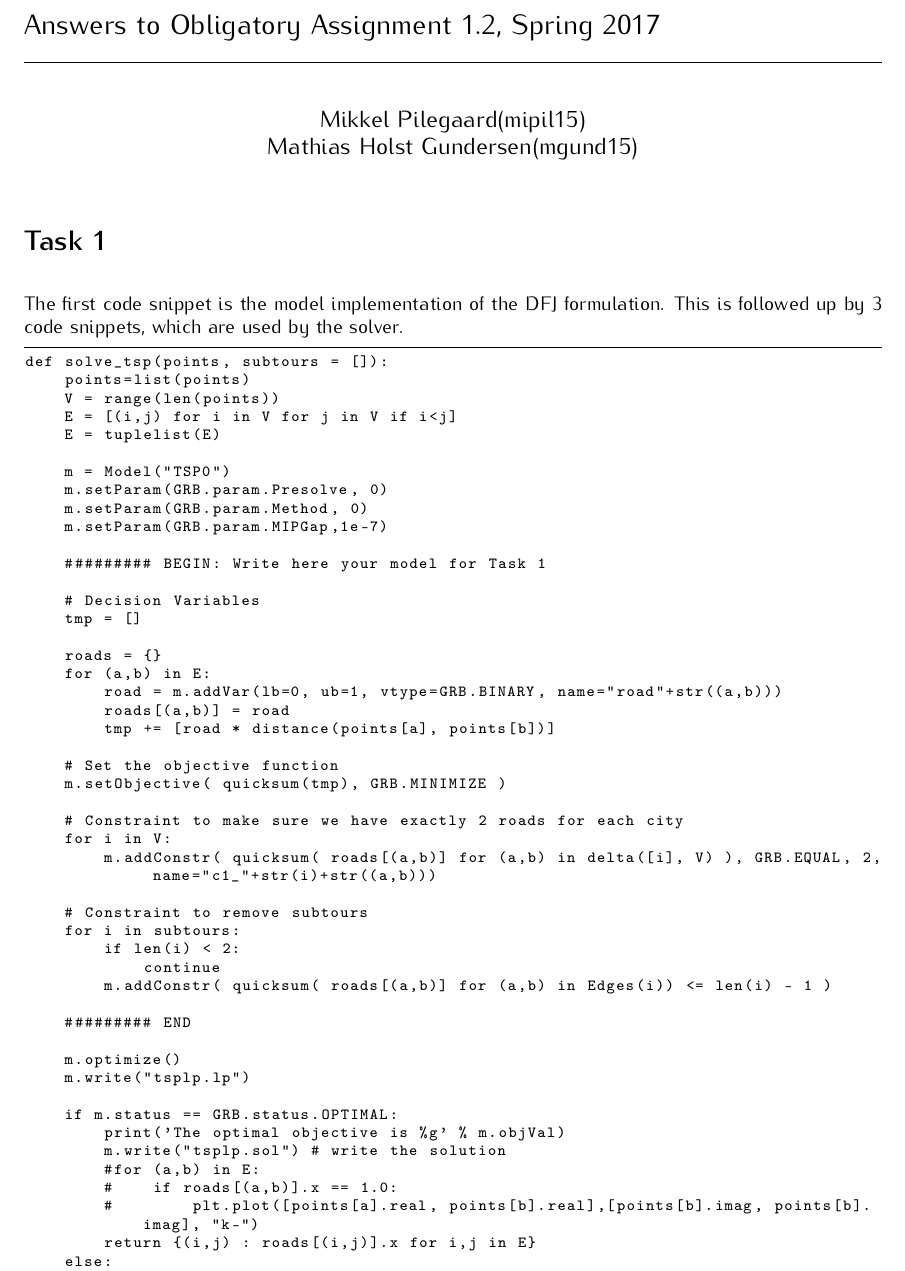
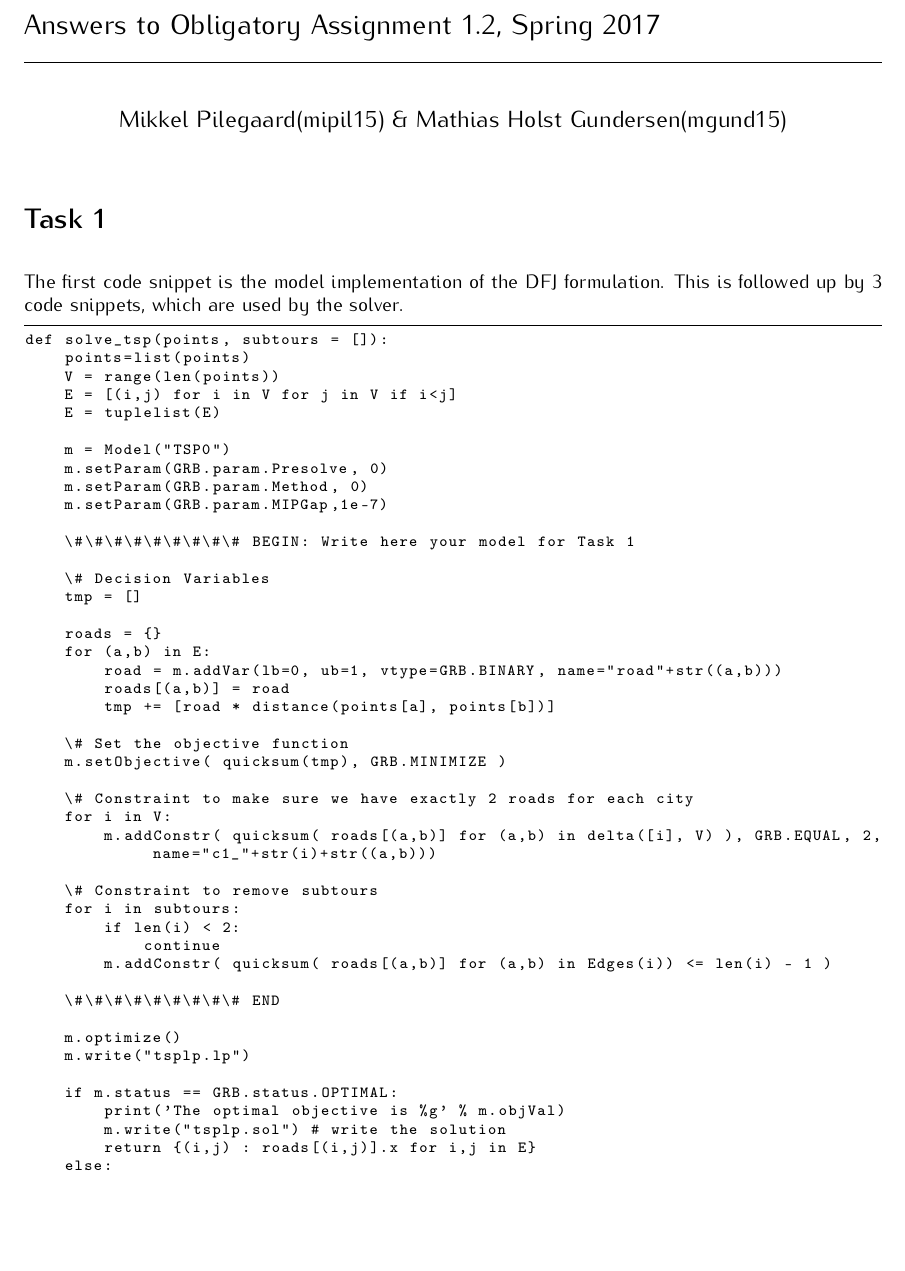
Before and after one commit to MGundersen/Assignment-1.2, a LaTeX document (answers.tex): part of page 1 of 8, cut so that both start at the same text, the shorter picture padded with empty space. Compiled offline with pdfLaTeX.

Commit message:
fjernet latex compile fejl

```diff
--- a/answers.tex
+++ b/answers.tex
@@ -81,7 +81,7 @@ ID~\idnr}
 %%% Settings for the Student
 %%%%%%%%%%%%%%%%%%%%%%%%%%%%%%%%%%%%%%%%%%%%%%%%%%%%%%%%%%%%
 %%%%%%%%%%%%%%%%%%%%%%%%%%%%%%%%%%%%%%%%%%%%%%%%%%%%%%%%%%%%
-\author{Mikkel Pilegaard(mipil15) & Mathias Holst Gundersen(mgund15)}
+\author{Mikkel Pilegaard(mipil15) \& Mathias Holst Gundersen(mgund15)}
 %%%%%%%%%%%%%%%%%%%%%%%%%%%%%%%%%%%%%%%%%%%%%%%%%%%%%%%%%%%%
 %%%%%%%%%%%%%%%%%%%%%%%%%%%%%%%%%%%%%%%%%%%%%%%%%%%%%%%%%%%%
 
@@ -119,20 +119,20 @@ def solve_tsp(points, subtours = []):
         roads[(a,b)] = road
         tmp += [road * distance(points[a], points[b])]
 
-    # Set the objective function
+    \# Set the objective function
     m.setObjective( quicksum(tmp), GRB.MINIMIZE )
 
-    # Constraint to make sure we have exactly 2 roads for each city
+    \# Constraint to make sure we have exactly 2 roads for each city
     for i in V:
         m.addConstr( quicksum( roads[(a,b)] for (a,b) in delta([i], V) ), GRB.EQUAL, 2, name="c1_"+str(i)+str((a,b)))
 
-    # Constraint to remove subtours
+    \# Constraint to remove subtours
     for i in subtours:
         if len(i) < 2:
             continue
         m.addConstr( quicksum( roads[(a,b)] for (a,b) in Edges(i)) <= len(i) - 1 )
 
-    ######### END
+    \#\#\#\#\#\#\#\#\# END
 
     m.optimize()
     m.write("tsplp.lp")
@@ -140,9 +140,6 @@ def solve_tsp(points, subtours = []):
     if m.status == GRB.status.OPTIMAL:
         print('The optimal objective is %g' % m.objVal)
         m.write("tsplp.sol") # write the solution
-        #for (a,b) in E:
-        #    if roads[(a,b)].x == 1.0:
-        #        plt.plot([points[a].real, points[b].real],[points[b].imag, points[b].imag], "k-")
         return {(i,j) : roads[(i,j)].x for i,j in E}
     else:
         print "Something wrong in solve_tsplp"
```
Also changed, not shown: answers.tex (8 more changed lines), 2 other files.
